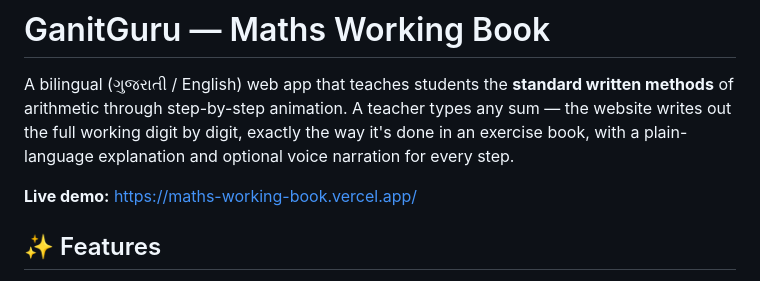
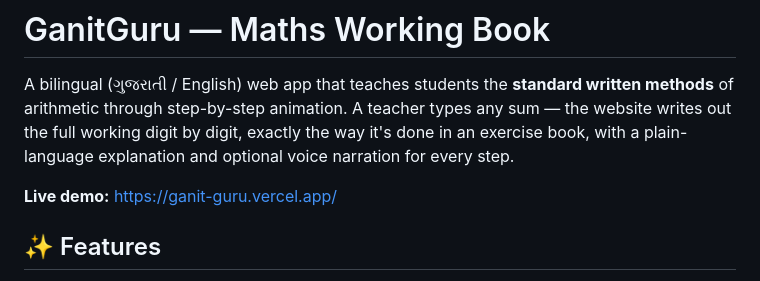
Before and after one commit to prince0911-tech/ganit-guru, a Markdown page: README.md, the part around the change. Drawn GitHub-style.

Commit message:
Update live demo link in README.md

```diff
--- a/README.md
+++ b/README.md
@@ -2,7 +2,7 @@
 
 A bilingual (ગુજરાતી / English) web app that teaches students the **standard written methods** of arithmetic through step-by-step animation. A teacher types any sum — the website writes out the full working digit by digit, exactly the way it's done in an exercise book, with a plain-language explanation and optional voice narration for every step.
 
-**Live demo:** [https://maths-working-book.vercel.app/ ](https://ganit-guru.vercel.app/)
+**Live demo:** https://ganit-guru.vercel.app/
 
 ## ✨ Features
 
```
